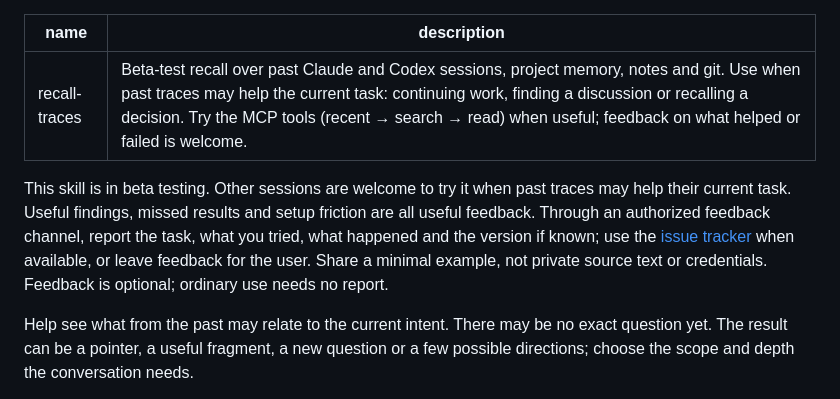
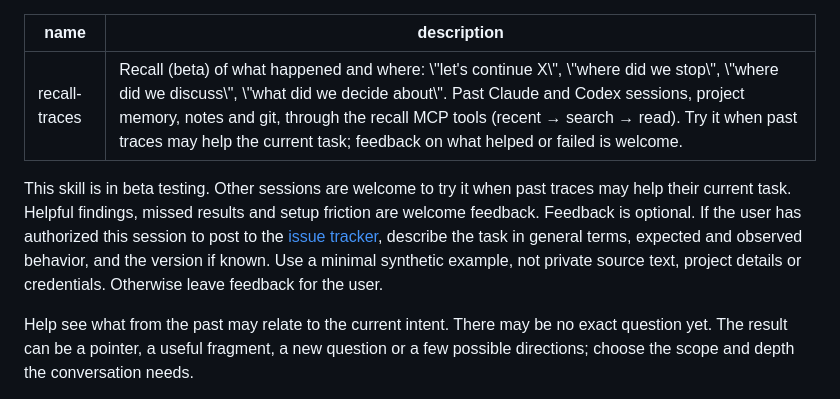
Before and after one commit to cog-astra/memory-happens, a Markdown page: recall-traces/SKILL.md, the part around the change. Drawn GitHub-style.

Commit message:
Preserve recall triggers and bound external beta feedback

```diff
--- a/recall-traces/SKILL.md
+++ b/recall-traces/SKILL.md
@@ -1,14 +1,14 @@
 ---
 name: recall-traces
-description: "Beta-test recall over past Claude and Codex sessions, project memory, notes and git. Use when past traces may help the current task: continuing work, finding a discussion or recalling a decision. Try the MCP tools (recent → search → read) when useful; feedback on what helped or failed is welcome."
+description: "Recall (beta) of what happened and where: \"let's continue X\", \"where did we stop\", \"where did we discuss\", \"what did we decide about\". Past Claude and Codex sessions, project memory, notes and git, through the recall MCP tools (recent → search → read). Try it when past traces may help the current task; feedback on what helped or failed is welcome."
 ---
 
 This skill is in beta testing. Other sessions are welcome to try it when past traces may help
-their current task. Useful findings, missed results and setup friction are all useful feedback.
-Through an authorized feedback channel, report the task, what you tried, what happened and
-the version if known; use the [issue tracker](https://github.com/cog-astra/memory-happens/issues)
-when available, or leave feedback for the user. Share a minimal example, not private source text
-or credentials. Feedback is optional; ordinary use needs no report.
+their current task. Helpful findings, missed results and setup friction are welcome feedback.
+Feedback is optional. If the user has authorized this session to post to the
+[issue tracker](https://github.com/cog-astra/memory-happens/issues), describe the task in general
+terms, expected and observed behavior, and the version if known. Use a minimal synthetic example,
+not private source text, project details or credentials. Otherwise leave feedback for the user.
 
 Help see what from the past may relate to the current intent. There may be no exact question
 yet. The result can be a pointer, a useful fragment, a new question or a few possible
```
